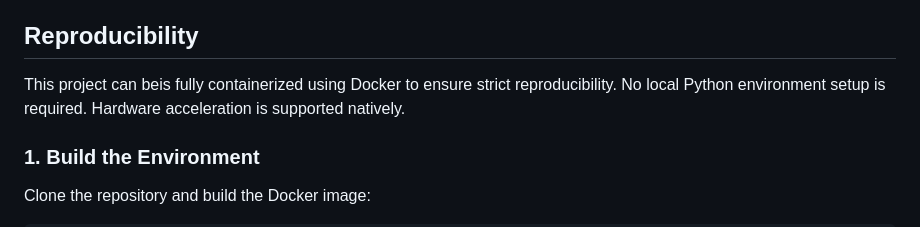
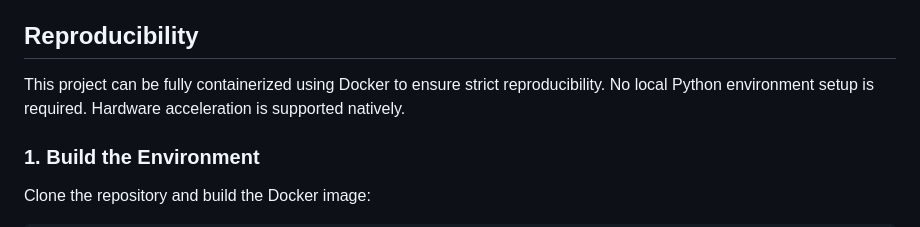
Before and after one commit to DylanUnifi/ProjectWorkExplaibleAI, a Markdown page: README.md, the part around the change. GitHub-like rendering.

Commit message:
Fix typo in README.md
Corrected a typo in the Reproducibility section.

```diff
--- a/README.md
+++ b/README.md
@@ -24,7 +24,7 @@ All experimental results, including training metrics, accuracy drops (Validation
 **📊 View the complete results on W&B:** [XAI_Comparative_Study Dashboard](https://wandb.ai/dylan-fouepe-university-of-florence/XAI_Comparative_Study)
 
 ## Reproducibility
-This project can beis fully containerized using Docker to ensure strict reproducibility. No local Python environment setup is required. Hardware acceleration is supported natively.
+This project can be fully containerized using Docker to ensure strict reproducibility. No local Python environment setup is required. Hardware acceleration is supported natively.
 
 ### 1. Build the Environment
 Clone the repository and build the Docker image:
```
